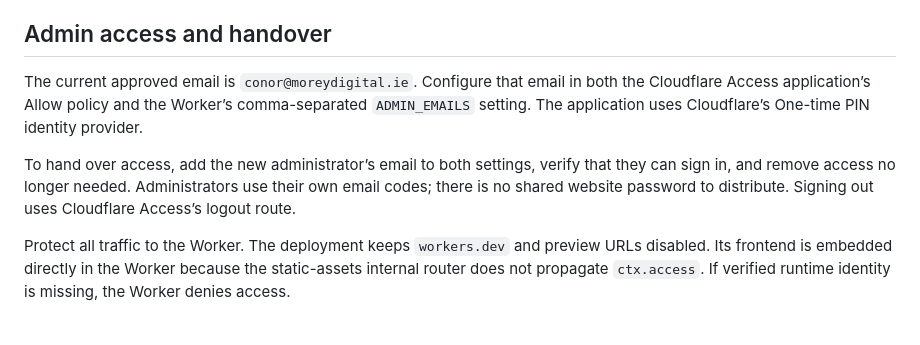
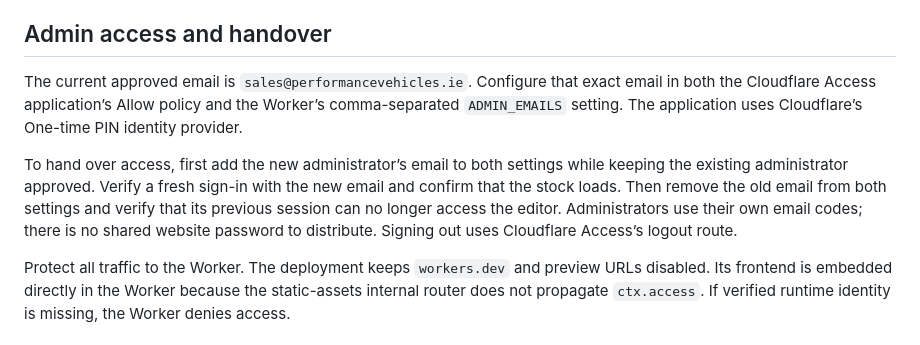
Before and after one commit to conormorey3131/performance-vehicles, a Markdown page: README.md, the part around the change. GitHub-like rendering.

```diff
--- a/README.md
+++ b/README.md
@@ -22,9 +22,9 @@ Browser drafts belong to their hostname and device. Use **Download draft backup*
 
 ## Admin access and handover
 
-The current approved email is `conor@moreydigital.ie`. Configure that email in both the Cloudflare Access application’s Allow policy and the Worker’s comma-separated `ADMIN_EMAILS` setting. The application uses Cloudflare’s One-time PIN identity provider.
+The current approved email is `sales@performancevehicles.ie`. Configure that exact email in both the Cloudflare Access application’s Allow policy and the Worker’s comma-separated `ADMIN_EMAILS` setting. The application uses Cloudflare’s One-time PIN identity provider.
 
-To hand over access, add the new administrator’s email to both settings, verify that they can sign in, and remove access no longer needed. Administrators use their own email codes; there is no shared website password to distribute. Signing out uses Cloudflare Access’s logout route.
+To hand over access, first add the new administrator’s email to both settings while keeping the existing administrator approved. Verify a fresh sign-in with the new email and confirm that the stock loads. Then remove the old email from both settings and verify that its previous session can no longer access the editor. Administrators use their own email codes; there is no shared website password to distribute. Signing out uses Cloudflare Access’s logout route.
 
 Protect all traffic to the Worker. The deployment keeps `workers.dev` and preview URLs disabled. Its frontend is embedded directly in the Worker because the static-assets internal router does not propagate `ctx.access`. If verified runtime identity is missing, the Worker denies access.
 
```
Also changed, not shown: cloudflare-admin/README.md (+2 -2 lines).
